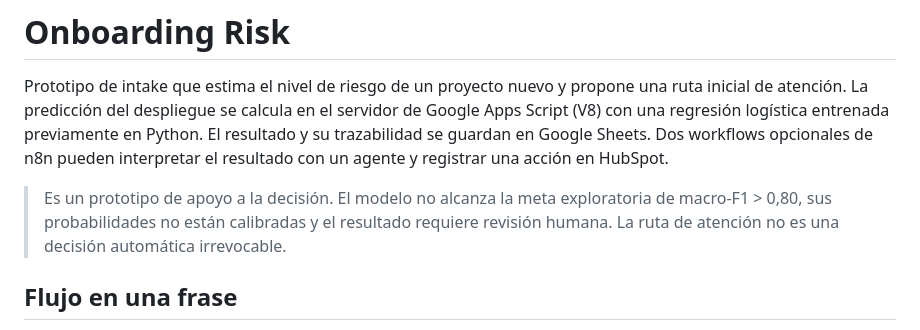
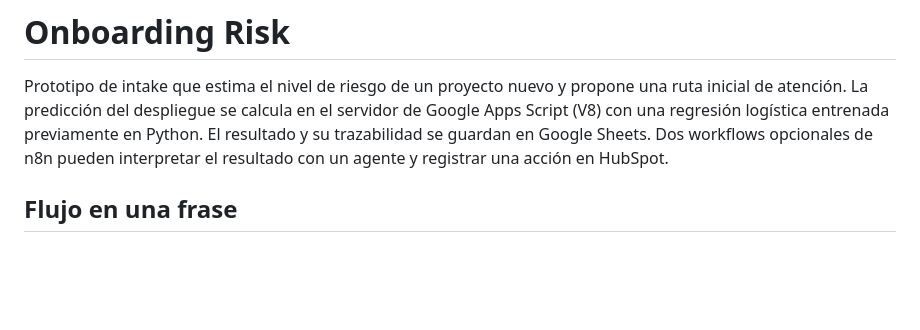
Before and after one commit to ErikaMonroy/onboarding_risk, a Markdown page: README.md, the part around the change. Rendered like a GitHub page; blank space fills up the shorter version.

Commit message:
Update README project overview

```diff
--- a/README.md
+++ b/README.md
@@ -1,8 +1,6 @@
 # Onboarding Risk
 
 Prototipo de intake que estima el nivel de riesgo de un proyecto nuevo y propone una ruta inicial de atención. La predicción del despliegue se calcula en el servidor de Google Apps Script (V8) con una regresión logística entrenada previamente en Python. El resultado y su trazabilidad se guardan en Google Sheets. Dos workflows opcionales de n8n pueden interpretar el resultado con un agente y registrar una acción en HubSpot.
-
-> Es un prototipo de apoyo a la decisión. El modelo no alcanza la meta exploratoria de macro-F1 > 0,80, sus probabilidades no están calibradas y el resultado requiere revisión humana. La ruta de atención no es una decisión automática irrevocable.
 
 ## Flujo en una frase
 
```
